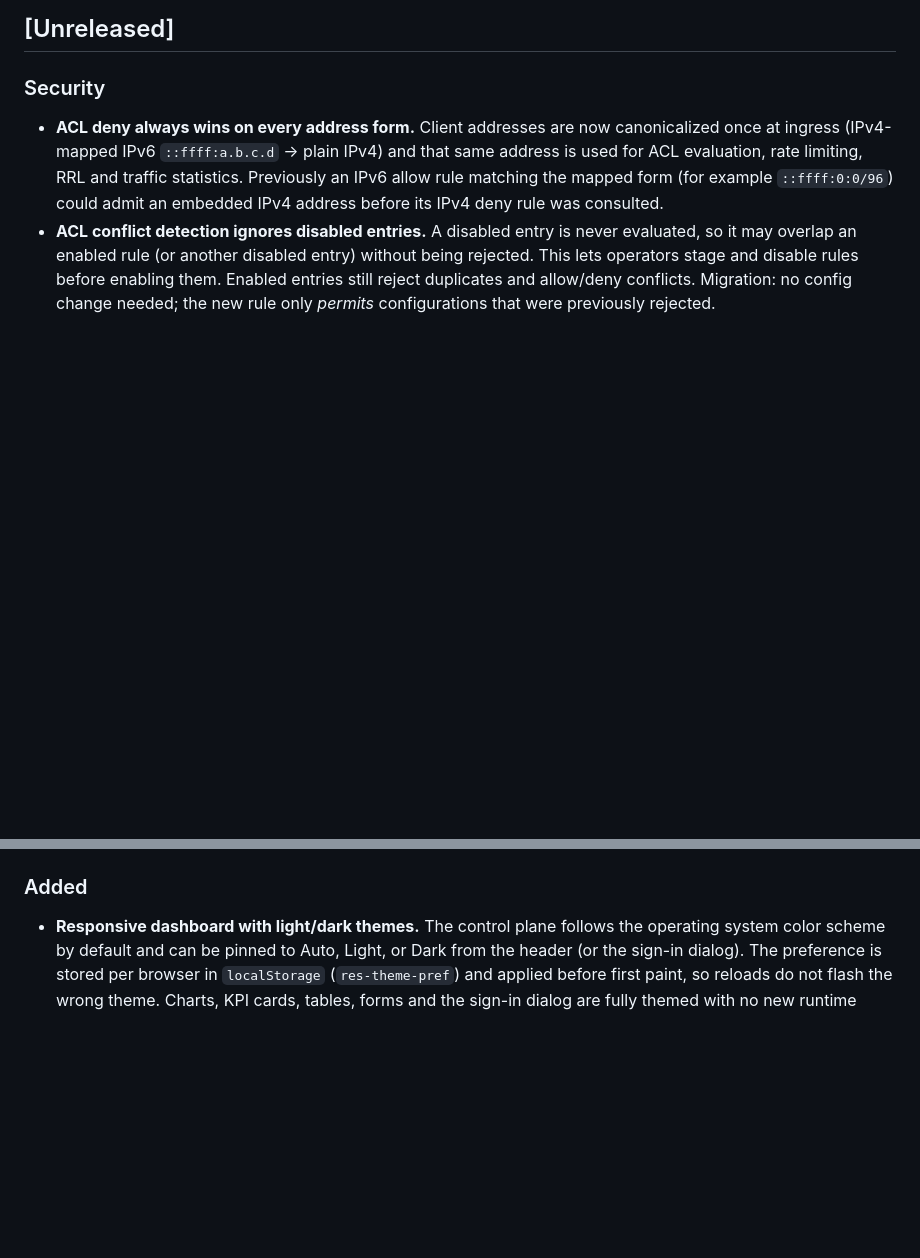
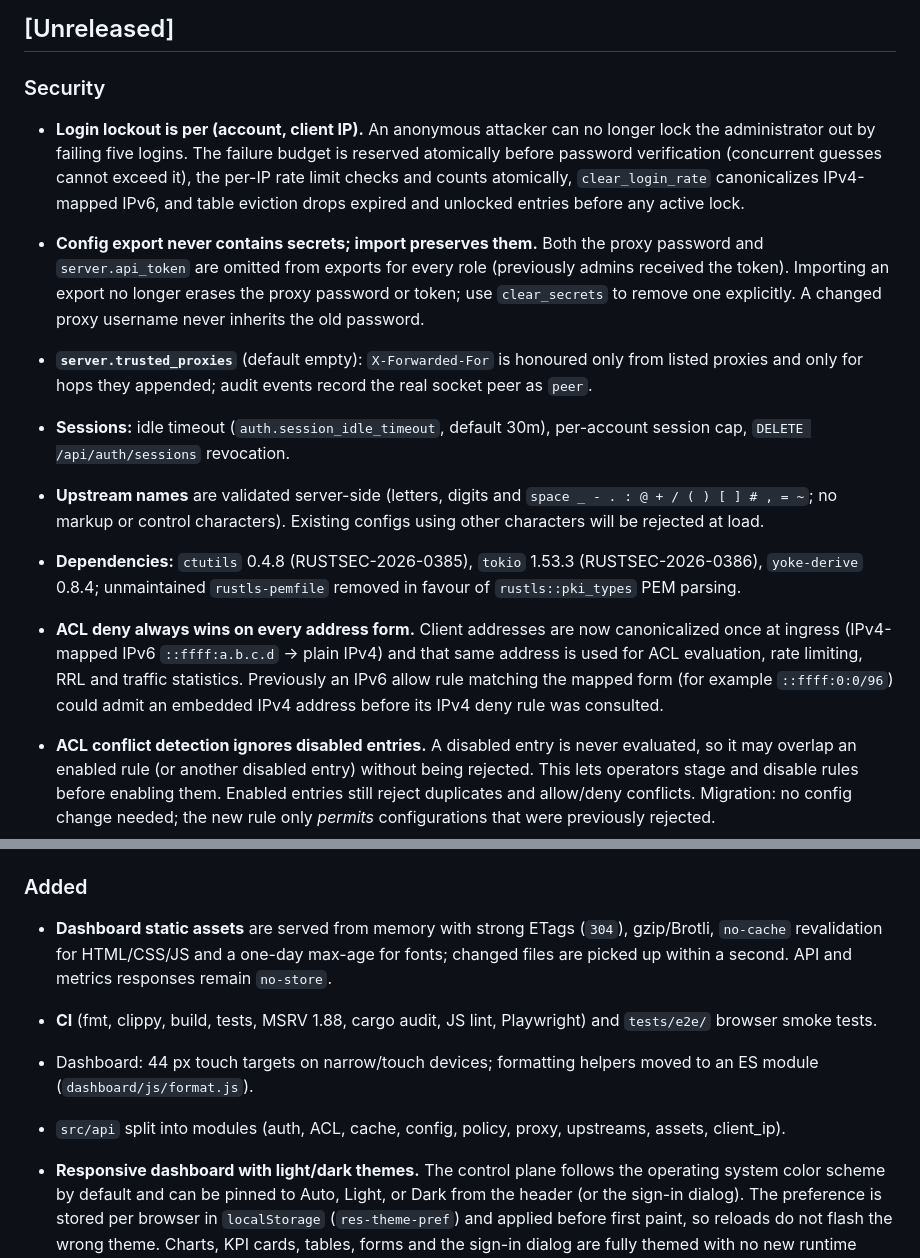
Before and after one commit to Guilt92/res, a Markdown page: CHANGELOG.md, 2 parts joined by grey strips. Rendered like a GitHub page; blank space fills up the shorter version.

```diff
--- a/CHANGELOG.md
+++ b/CHANGELOG.md
@@ -8,6 +8,29 @@ and this project adheres to [Semantic Versioning](https://semver.org/spec/v2.0.0
 ## [Unreleased]
 
 ### Security
+
+- **Login lockout is per (account, client IP).** An anonymous attacker can no
+  longer lock the administrator out by failing five logins. The failure budget
+  is reserved atomically before password verification (concurrent guesses
+  cannot exceed it), the per-IP rate limit checks and counts atomically,
+  `clear_login_rate` canonicalizes IPv4-mapped IPv6, and table eviction drops
+  expired and unlocked entries before any active lock.
+- **Config export never contains secrets; import preserves them.** Both the
+  proxy password and `server.api_token` are omitted from exports for every role
+  (previously admins received the token). Importing an export no longer erases
+  the proxy password or token; use `clear_secrets` to remove one explicitly. A
+  changed proxy username never inherits the old password.
+- **`server.trusted_proxies`** (default empty): `X-Forwarded-For` is honoured
+  only from listed proxies and only for hops they appended; audit events record
+  the real socket peer as `peer`.
+- **Sessions:** idle timeout (`auth.session_idle_timeout`, default 30m),
+  per-account session cap, `DELETE /api/auth/sessions` revocation.
+- **Upstream names** are validated server-side (letters, digits and
+  ``space _ - . : @ + / ( ) [ ] # , = ~``; no markup or control characters).
+  Existing configs using other characters will be rejected at load.
+- **Dependencies:** `ctutils` 0.4.8 (RUSTSEC-2026-0385), `tokio` 1.53.3
+  (RUSTSEC-2026-0386), `yoke-derive` 0.8.4; unmaintained `rustls-pemfile`
+  removed in favour of `rustls::pki_types` PEM parsing.
 
 - **ACL deny always wins on every address form.** Client addresses are now
   canonicalized once at ingress (IPv4-mapped IPv6 `::ffff:a.b.c.d` → plain
@@ -47,6 +70,17 @@ and this project adheres to [Semantic Versioning](https://semver.org/spec/v2.0.0
 
 ### Added
 
+- **Dashboard static assets** are served from memory with strong ETags
+  (`304`), gzip/Brotli, `no-cache` revalidation for HTML/CSS/JS and a one-day
+  max-age for fonts; changed files are picked up within a second. API and
+  metrics responses remain `no-store`.
+- **CI** (fmt, clippy, build, tests, MSRV 1.88, cargo audit, JS lint,
+  Playwright) and `tests/e2e/` browser smoke tests.
+- Dashboard: 44 px touch targets on narrow/touch devices; formatting helpers
+  moved to an ES module (`dashboard/js/format.js`).
+- `src/api` split into modules (auth, ACL, cache, config, policy, proxy,
+  upstreams, assets, client_ip).
+
 - **Responsive dashboard with light/dark themes.** The control plane follows
   the operating system color scheme by default and can be pinned to Auto,
   Light, or Dark from the header (or the sign-in dialog). The preference is
```
Also changed, not shown: README.md (+56 -3 lines).
